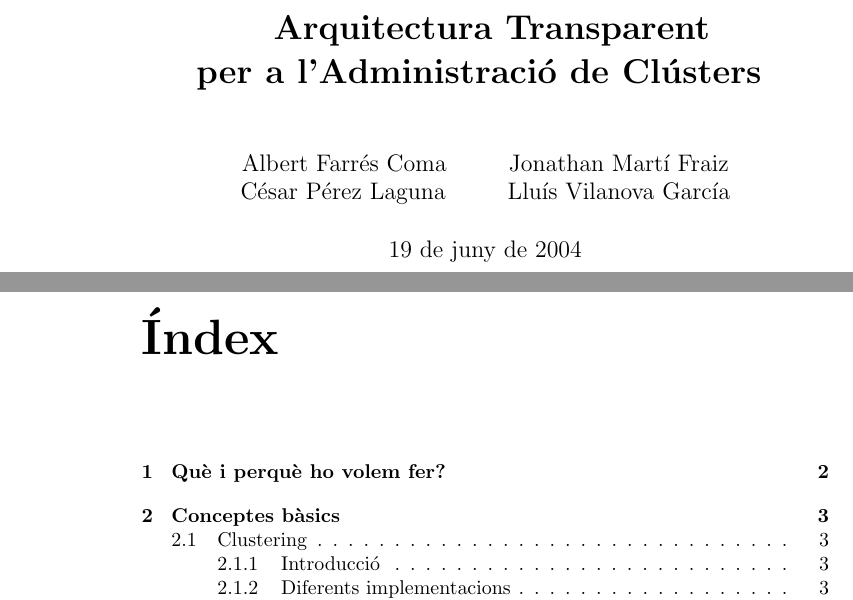
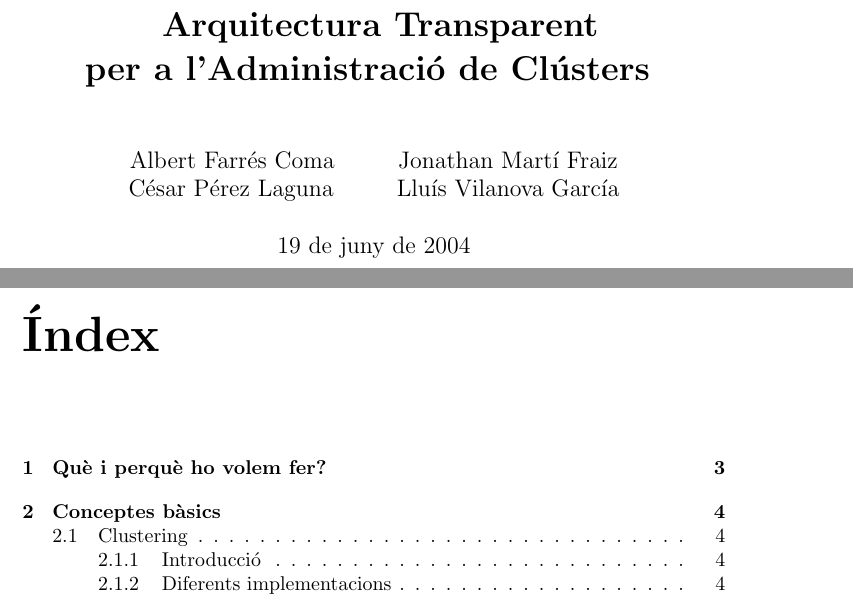
Before and after one commit to BackupTheBerlios/taca, a LaTeX document (doc/00-taca.tex): two parts of pages 1 and 2 of 25 before the commit and two parts of pages 1 and 2 of 28 after it, joined at a grey line, cut so that both start at the same text. Compiled offline with pdfLaTeX; the source files are stored in an older character set and shown here as Unicode.

Commit message:
Petits canvis en el format

```diff
--- a/doc/00-taca.tex
+++ b/doc/00-taca.tex
@@ -7,11 +7,25 @@
 \usepackage{graphicx}
 \usepackage[catalan]{babel}
 \usepackage{fancyhdr}
+\usepackage{indentfirst}
+\usepackage{verbatim}
+\usepackage{alltt}
+\usepackage[vcentering,dvips]{geometry}
+
+\geometry{papersize={170mm,240mm},total={124mm,185mm}}
 
 % Salto de línea tras título de secciones \paragraph
-\makeatletter % necesario para que reconozca a '@' como carácter normal
-\renewcommand{\paragraph}{\@startsection{paragraph}{4}{\z@}{-3.25ex \@plus -1ex \@minus -.2ex}{1.5ex \@plus .2ex}{\normalfont\normalsize\bfseries}}
-\makeatother % necesario para que restablezca '@' como carácter especial
+%\makeatletter % necesario para que reconozca a '@' como carácter normal
+%\renewcommand{\paragraph}{\@startsection{paragraph}{4}{\z@}{-3.25ex \@plus -1ex
+%\@minus -.2ex}{1.5ex \@plus .2ex}{\normalfont\normalsize\bfseries}}
+%\makeatother % necesario para que restablezca '@' como carácter especial
+
+% estil de citacio de codi
+\newenvironment{codi}
+	{\begin{quote} \begin{alltt}}
+	{\end{alltt}\end{quote}}
+
+\newcommand{\proc}{\texttt{/proc}\ }
 
 
 % Title Page
@@ -34,6 +48,8 @@
 
 
 \begin{document}
+
+\setcounter{tocdepth}{4}
 \maketitle
 
 \tableofcontents
```
Also changed, not shown: doc/00-taca.tex (2 more changed lines).
